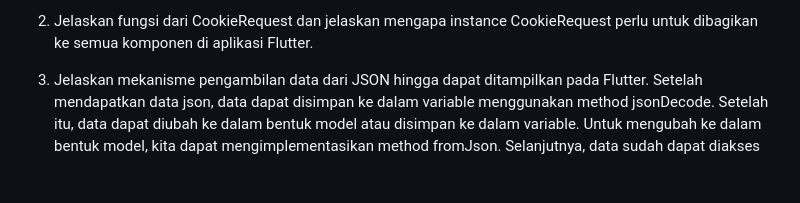
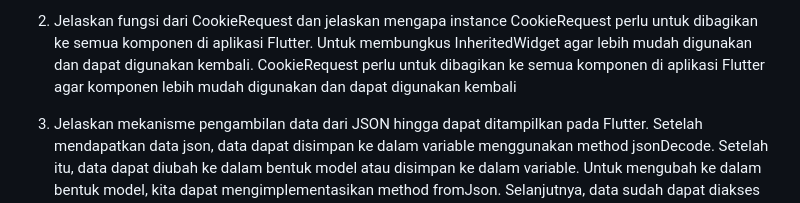
Before and after one commit to narendradzulqarnain/project-inventory-mobile, a Markdown page: README.md, the part around the change. Drawn GitHub-style; blank space fills up the shorter version.

Commit message:
selesai tugas 9

```diff
--- a/README.md
+++ b/README.md
@@ -445,6 +445,7 @@ if (item.name == "Tambah Item") {
 Ya, tetapi membuat model terlebih dahulu akan memberikan manfaat lebih dibandingkan tidak membuat model. *class* model memberikan keamanan tipe sehingga jika error terkait tipe data dapat ditangkap oleh compiler. Model juga membuat kode lebih terorganisir.
 
 2. Jelaskan fungsi dari CookieRequest dan jelaskan mengapa instance CookieRequest perlu untuk dibagikan ke semua komponen di aplikasi Flutter.
+Untuk membungkus InheritedWidget agar lebih mudah digunakan dan dapat digunakan kembali. CookieRequest perlu untuk dibagikan ke semua komponen di aplikasi Flutter agar komponen lebih mudah digunakan dan dapat digunakan kembali
 
 3. Jelaskan mekanisme pengambilan data dari JSON hingga dapat ditampilkan pada Flutter.
 Setelah mendapatkan data json, data dapat disimpan ke dalam variable menggunakan method jsonDecode. Setelah itu, data dapat diubah ke dalam bentuk model atau disimpan ke dalam variable. Untuk mengubah ke dalam bentuk model, kita dapat mengimplementasikan method fromJson. Selanjutnya, data sudah dapat diakses dalam bentuk objek dari model
```
